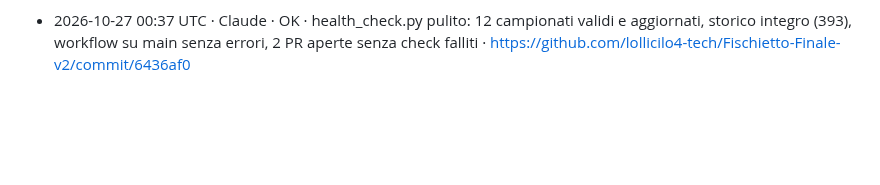
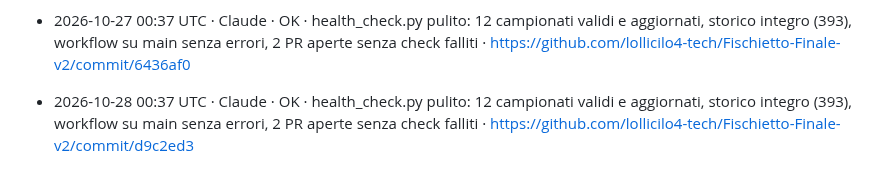
Before and after one commit to lollicilo4-tech/Fischietto-Finale-v2, a Markdown page: registro.md, the part around the change. Rendered like a GitHub page; blank space fills up the shorter version.

Commit message:
registro: OK Claude 2026-10-28 00:37 UTC

```diff
--- a/registro.md
+++ b/registro.md
@@ -68,3 +68,4 @@ Se il push di questo file fallisce perché l'altro agente ha appena scritto:
 - 2026-10-26 22:38 UTC · Claude · PROBLEMA · Check Workers Builds fischietto-momentum (build di anteprima Cloudflare) in failure sulla PR #132 immagine fantacalcio; main 9e8e88b sano (Cloudflare Pages e Workers Builds success, health_check: 12 campionati aggiornati, storico 383): sito non impattato. Stesso schema delle PR #121–#123 e #128, risolto al merge; causa solo nei log Cloudflare · https://github.com/lollicilo4-tech/Fischietto-Finale-v2/pull/132
 - 2026-10-26 23:39 UTC · Claude · RISOLTO · Workers Builds di anteprima in failure sulla PR #132: PR unita, su main 5870a74 Workers Builds fischietto-momentum e Cloudflare Pages success (22:38 UTC); health_check.py pulito (0 errori, 0 avvisi; 12 campionati aggiornati, storico 383) · https://github.com/lollicilo4-tech/Fischietto-Finale-v2/commit/5870a74
 - 2026-10-27 00:37 UTC · Claude · OK · health_check.py pulito: 12 campionati validi e aggiornati, storico integro (393), workflow su main senza errori, 2 PR aperte senza check falliti · https://github.com/lollicilo4-tech/Fischietto-Finale-v2/commit/6436af0
+- 2026-10-28 00:37 UTC · Claude · OK · health_check.py pulito: 12 campionati validi e aggiornati, storico integro (393), workflow su main senza errori, 2 PR aperte senza check falliti · https://github.com/lollicilo4-tech/Fischietto-Finale-v2/commit/d9c2ed3
```
